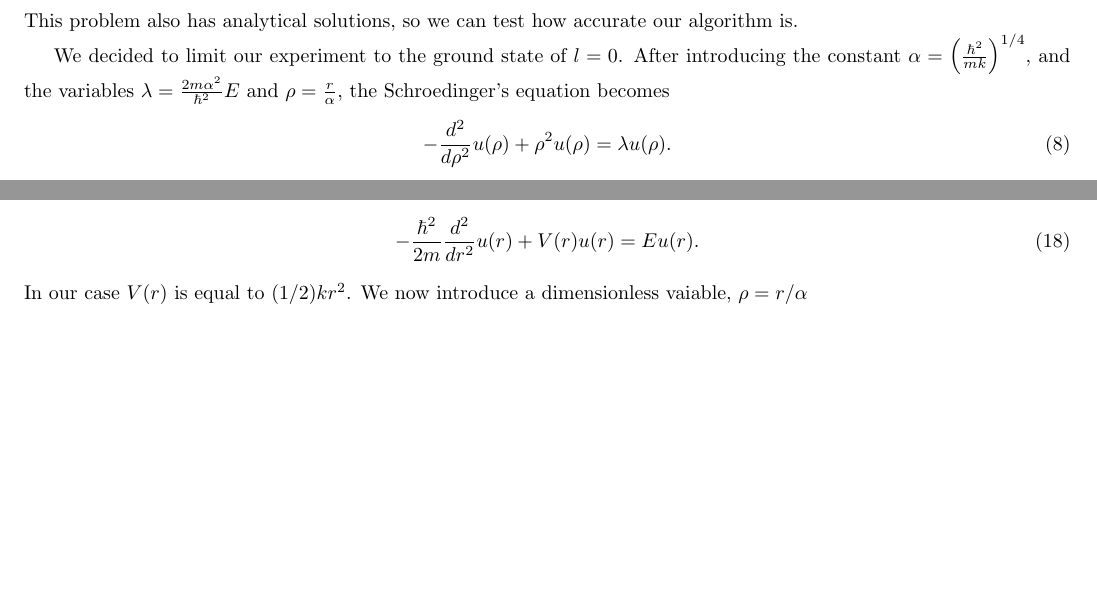
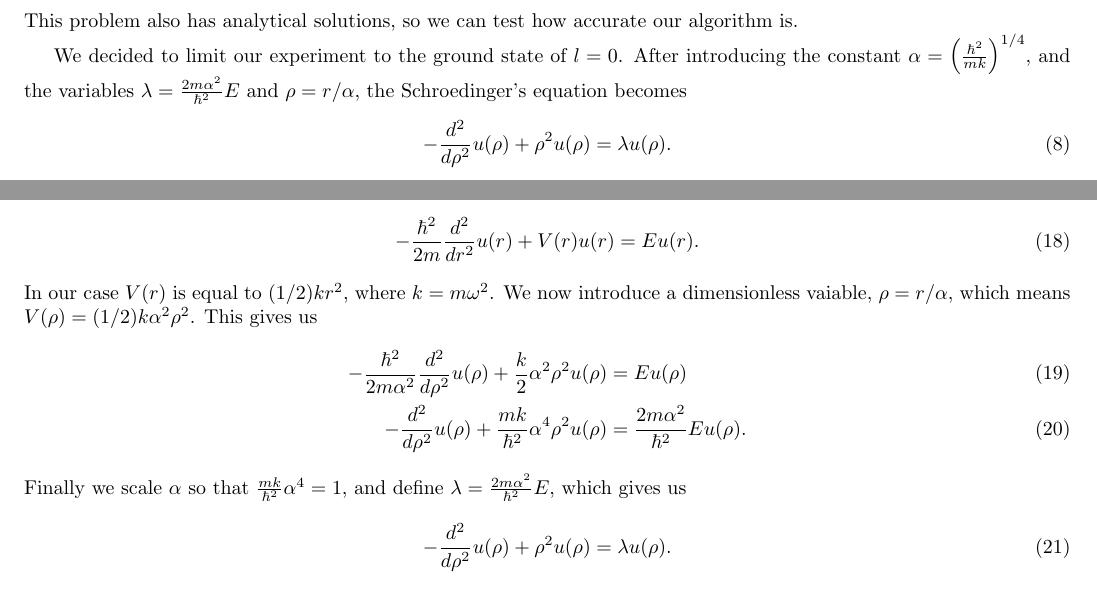
Before and after one commit to UlrikSeip/Projects, a LaTeX document (prosjekt2/latex/project2.tex): two parts of pages 2 and 4 of 4, joined at a grey line, cut so that both start at the same text, the shorter picture padded with empty space. Compiled offline with pdfLaTeX.

Commit message:
metode d ferdig

```diff
--- a/prosjekt2/latex/project2.tex
+++ b/prosjekt2/latex/project2.tex
@@ -99,7 +99,7 @@ equation for one electron, which reads
 \end{align}
 This problem also has analytical solutions, so we can test how accurate our algorithm is.
 
-We decided to limit our experiment to the ground state of $l=0$. After introducing the constant $\alpha = \left(\frac{\hbar^2}{mk}\right)^{1/4}$, and the variables $\lambda = \frac{2m\alpha^2}{\hbar^2}E$ and $\rho = \frac{r}{\alpha}$, the Schroedinger’s equation becomes
+We decided to limit our experiment to the ground state of $l=0$. After introducing the constant $\alpha = \left(\frac{\hbar^2}{mk}\right)^{1/4}$, and the variables $\lambda = \frac{2m\alpha^2}{\hbar^2}E$ and $\rho = r/\alpha$, the Schroedinger’s equation becomes
 \begin{align}
 -\frac{d^2}{d\rho^2} u(\rho) + \rho^2 u(\rho) = \lambda u(\rho). \label{simpel SE}
 \end{align}
@@ -193,7 +193,17 @@ Firstly we had that $l=0$. We then substitued $R(r) = u(r)/r$, and got
   -\frac{\hbar^2}{2 m} \frac{d^2}{dr^2} u(r)
 + V(r)u(r)  = E u(r) .
 \end{align}
-In our case $V(r)$ is equal to $(1/2)kr^2$. We now introduce a dimensionless vaiable, $\rho = r/\alpha$
+In our case $V(r)$ is equal to $(1/2)kr^2$, where $k=m\omega^2$. We now introduce a dimensionless vaiable, $\rho = r/\alpha$, which means $V(\rho) = (1/2) k \alpha^2\rho^2$. This gives us
+\begin{align}
+-\frac{\hbar^2}{2 m \alpha^2} \frac{d^2}{d\rho^2} u(\rho)
++ \frac{k}{2} \alpha^2\rho^2u(\rho)  &= E u(\rho) \\
+ -\frac{d^2}{d\rho^2} u(\rho)
++ \frac{mk}{\hbar^2} \alpha^4\rho^2u(\rho)  &= \frac{2m\alpha^2}{\hbar^2}E u(\rho) .
+\end{align}
+Finally we scale $\alpha$ so that $\frac{mk}{\hbar^2} \alpha^4 = 1$, and define $\lambda = \frac{2m\alpha^2}{\hbar^2}E$, which gives us
+\begin{align}
+  -\frac{d^2}{d\rho^2} u(\rho) + \rho^2u(\rho)  = \lambda u(\rho) .
+\end{align}
 
 
 \subsection{Implementing a matrix in Julia}\label{opp_d matrix}
```
Also changed, not shown: prosjekt2/latex/project2.pdf, 2 other files.
